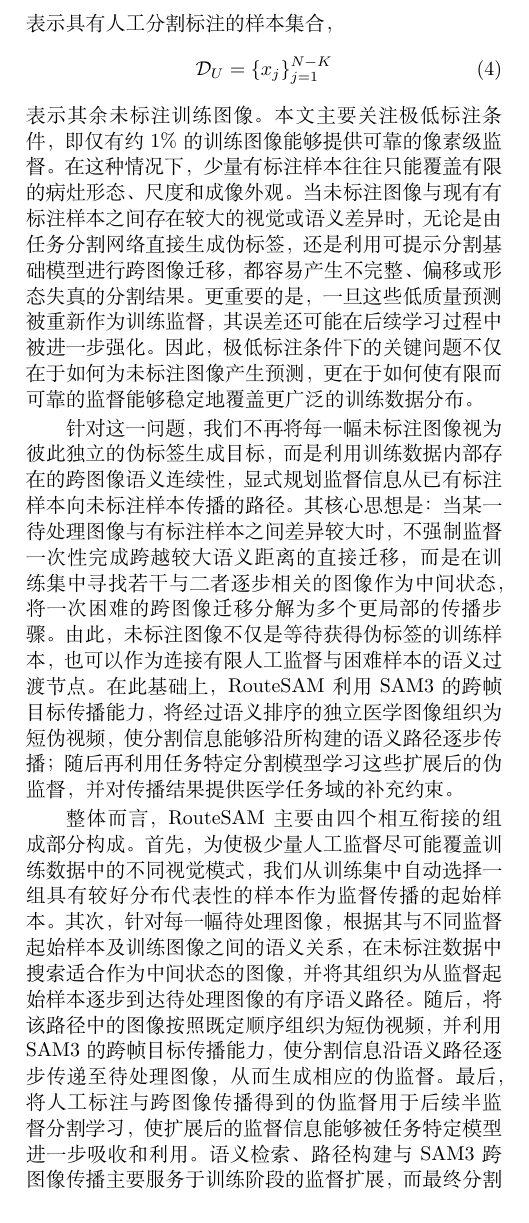
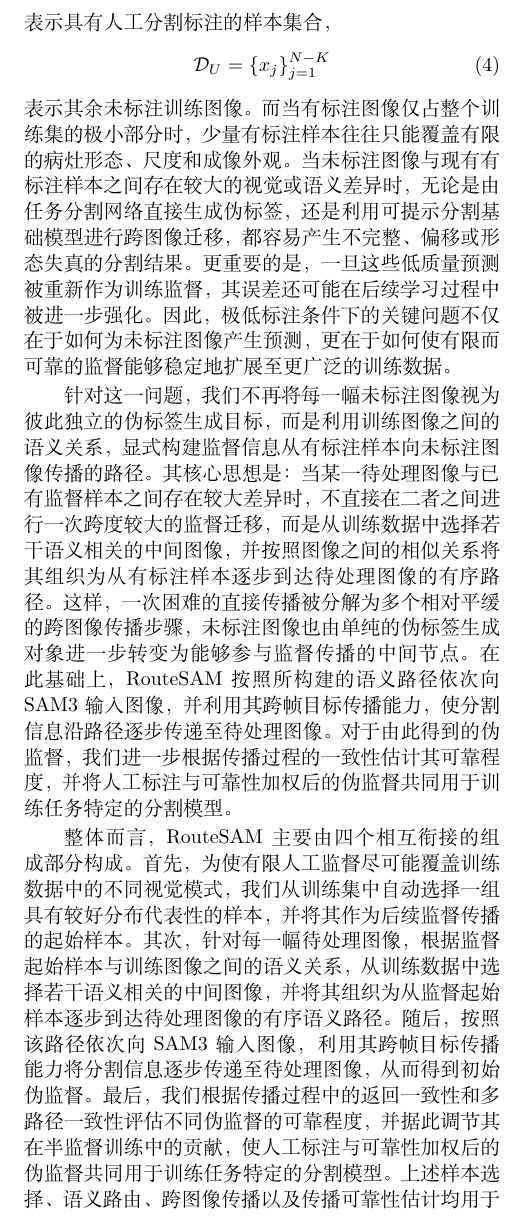
Before and after one commit to violetweir/media, a LaTeX document (chinese_latex/routesam_zh_twocolumn.tex): part of one column of page 3 of 7, cut so that both start at the same text. Compiled offline with XeLaTeX.

Commit message:
11111111111

```diff
--- a/chinese_latex/routesam_zh_twocolumn.tex
+++ b/chinese_latex/routesam_zh_twocolumn.tex
@@ -122,12 +126,12 @@ RouteSeg 进一步关注在标注源与困难目标之间是否存在可用于
 =
 \{x_j\}_{j=1}^{N-K}
 \end{equation}
-表示其余未标注训练图像。本文主要关注极低标注条件，即仅有约 $1\%$ 的训练图像能够提供可靠的像素级监督。在这种情况下，少量有标注样本往往只能覆盖有限的病灶形态、尺度和成像外观。当未标注图像与现有有标注样本之间存在较大的视觉或语义差异时，无论是由任务分割网络直接生成伪标签，还是利用可提示分割基础模型进行跨图像迁移，都容易产生不完整、偏移或形态失真的分割结果。更重要的是，一旦这些低质量预测被重新作为训练监督，其误差还可能在后续学习过程中被进一步强化。因此，极低标注条件下的关键问题不仅在于如何为未标注图像产生预测，更在于如何使有限而可靠的监督能够稳定地覆盖更广泛的训练数据分布。
+表示其余未标注训练图像。而当有标注图像仅占整个训练集的极小部分时，少量有标注样本往往只能覆盖有限的病灶形态、尺度和成像外观。当未标注图像与现有有标注样本之间存在较大的视觉或语义差异时，无论是由任务分割网络直接生成伪标签，还是利用可提示分割基础模型进行跨图像迁移，都容易产生不完整、偏移或形态失真的分割结果。更重要的是，一旦这些低质量预测被重新作为训练监督，其误差还可能在后续学习过程中被进一步强化。因此，极低标注条件下的关键问题不仅在于如何为未标注图像产生预测，更在于如何使有限而可靠的监督能够稳定地扩展至更广泛的训练数据。
 
-针对这一问题，我们不再将每一幅未标注图像视为彼此独立的伪标签生成目标，而是利用训练数据内部存在的跨图像语义连续性，显式规划监督信息从已有标注样本向未标注样本传播的路径。其核心思想是：当某一待处理图像与有标注样本之间差异较大时，不强制监督一次性完成跨越较大语义距离的直接迁移，而是在训练集中寻找若干与二者逐步相关的图像作为中间状态，将一次困难的跨图像迁移分解为多个更局部的传播步骤。由此，未标注图像不仅是等待获得伪标签的训练样本，也可以作为连接有限人工监督与困难样本的语义过渡节点。在此基础上，RouteSAM 利用 SAM3 的跨帧目标传播能力，将经过语义排序的独立医学图像组织为短伪视频，使分割信息能够沿所构建的语义路径逐步传播；随后再利用任务特定分割模型学习这些扩展后的伪监督，并对传播结果提供医学任务域的补充约束。
+针对这一问题，我们不再将每一幅未标注图像视为彼此独立的伪标签生成目标，而是利用训练图像之间的语义关系，显式构建监督信息从有标注样本向未标注图像传播的路径。其核心思想是：当某一待处理图像与已有监督样本之间存在较大差异时，不直接在二者之间进行一次跨度较大的监督迁移，而是从训练数据中选择若干语义相关的中间图像，并按照图像之间的相似关系将其组织为从有标注样本逐步到达待处理图像的有序路径。这样，一次困难的直接传播被分解为多个相对平缓的跨图像传播步骤，未标注图像也由单纯的伪标签生成对象进一步转变为能够参与监督传播的中间节点。在此基础上，RouteSAM 按照所构建的语义路径依次向 SAM3 输入图像，并利用其跨帧目标传播能力，使分割信息沿路径逐步传递至待处理图像。对于由此得到的伪监督，我们进一步根据传播过程的一致性估计其可靠程度，并将人工标注与可靠性加权后的伪监督共同用于训练任务特定的分割模型。
 
-整体而言，RouteSAM 主要由四个相互衔接的组成部分构成。首先，为使极少量人工监督尽可能覆盖训练数据中的不同视觉模式，我们从训练集中自动选择一组具有较好分布代表性的样本作为监督传播的起始样本。其次，针对每一幅待处理图像，根据其与不同监督起始样本及训练图像之间的语义关系，在未标注数据中搜索适合作为中间状态的图像，并将其组织为从监督起始样本逐步到达待处理图像的有序语义路径。随后，将该路径中的图像按照既定顺序组织为短伪视频，并利用 SAM3 的跨帧目标传播能力，使分割信息沿语义路径逐步传递至待处理图像，从而生成相应的伪监督。最后，将人工标注与跨图像传播得到的伪监督用于后续半监督分割学习，使扩展后的监督信息能够被任务特定模型进一步吸收和利用。语义检索、路径构建与 SAM3 跨图像传播主要服务于训练阶段的监督扩展，而最终分割模型在测试阶段直接处理单幅医学图像，无需重新执行监督起始样本检索、语义路由或跨图像传播。
 
+整体而言，RouteSAM 主要由四个相互衔接的组成部分构成。首先，为使有限人工监督尽可能覆盖训练数据中的不同视觉模式，我们从训练集中自动选择一组具有较好分布代表性的样本，并将其作为后续监督传播的起始样本。其次，针对每一幅待处理图像，根据监督起始样本与训练图像之间的语义关系，从训练数据中选择若干语义相关的中间图像，并将其组织为从监督起始样本逐步到达待处理图像的有序语义路径。随后，按照该路径依次向 SAM3 输入图像，利用其跨帧目标传播能力将分割信息逐步传递至待处理图像，从而得到初始伪监督。最后，我们根据传播过程中的返回一致性和多路径一致性评估不同伪监督的可靠程度，并据此调节其在半监督训练中的贡献，使人工标注与可靠性加权后的伪监督共同用于训练任务特定的分割模型。上述样本选择、语义路由、跨图像传播以及传播可靠性估计均用于训练阶段的监督扩展；在测试阶段，训练得到的任务特定分割模型直接对单幅医学图像进行预测，无需再次执行监督起始样本选择、语义路由或跨图像传播。
 
 
 
```
Also changed, not shown: chinese_latex/routesam_zh_twocolumn.pdf, chinese_latex/routesam_zh_twocolumn.tex (4 more changed lines), 3 other files.
